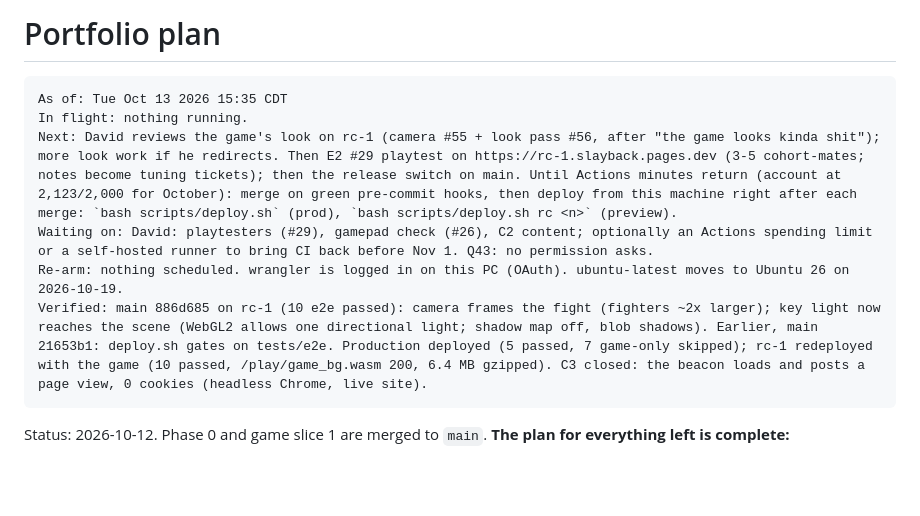
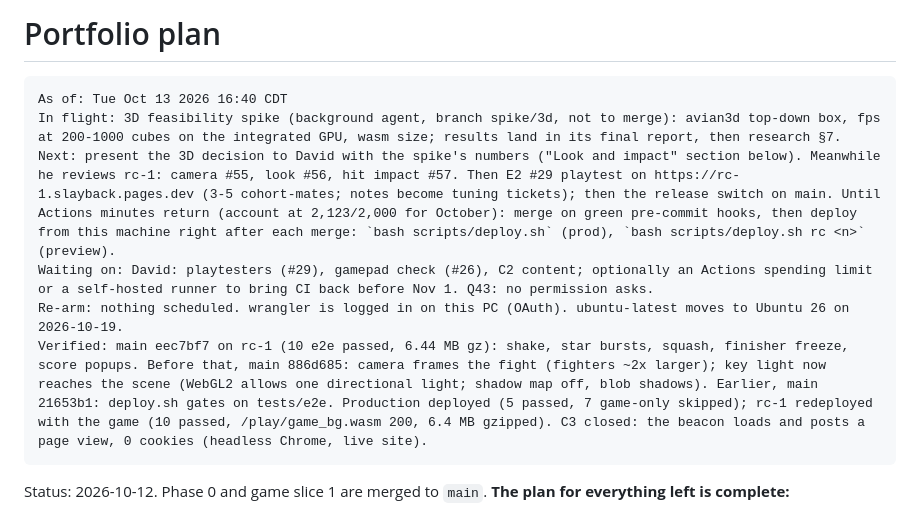
Before and after one commit to DavidSlayback/slayback-landing-page, a Markdown page: docs/PLAN.md, the part around the change. Rendered like a GitHub page; blank space fills up the shorter version.

Commit message:
Plan: impact pass on rc-1; 3D spike in flight
Co-Authored-By: Claude Opus 5.5 <noreply@anthropic.com>

````diff
--- a/docs/PLAN.md
+++ b/docs/PLAN.md
@@ -1,12 +1,12 @@
 # Portfolio plan
 
 ```text
-As of: Tue Oct 13 2026 15:35 CDT
-In flight: nothing running.
-Next: David reviews the game's look on rc-1 (camera #55 + look pass #56, after "the game looks kinda shit"); more look work if he redirects. Then E2 #29 playtest on https://rc-1.slayback.pages.dev (3-5 cohort-mates; notes become tuning tickets); then the release switch on main. Until Actions minutes return (account at 2,123/2,000 for October): merge on green pre-commit hooks, then deploy from this machine right after each merge: `bash scripts/deploy.sh` (prod), `bash scripts/deploy.sh rc <n>` (preview).
+As of: Tue Oct 13 2026 16:40 CDT
+In flight: 3D feasibility spike (background agent, branch spike/3d, not to merge): avian3d top-down box, fps at 200-1000 cubes on the integrated GPU, wasm size; results land in its final report, then research §7.
+Next: present the 3D decision to David with the spike's numbers ("Look and impact" section below). Meanwhile he reviews rc-1: camera #55, look #56, hit impact #57. Then E2 #29 playtest on https://rc-1.slayback.pages.dev (3-5 cohort-mates; notes become tuning tickets); then the release switch on main. Until Actions minutes return (account at 2,123/2,000 for October): merge on green pre-commit hooks, then deploy from this machine right after each merge: `bash scripts/deploy.sh` (prod), `bash scripts/deploy.sh rc <n>` (preview).
 Waiting on: David: playtesters (#29), gamepad check (#26), C2 content; optionally an Actions spending limit or a self-hosted runner to bring CI back before Nov 1. Q43: no permission asks.
 Re-arm: nothing scheduled. wrangler is logged in on this PC (OAuth). ubuntu-latest moves to Ubuntu 26 on 2026-10-19.
-Verified: main 886d685 on rc-1 (10 e2e passed): camera frames the fight (fighters ~2x larger); key light now reaches the scene (WebGL2 allows one directional light; shadow map off, blob shadows). Earlier, main 21653b1: deploy.sh gates on tests/e2e. Production deployed (5 passed, 7 game-only skipped); rc-1 redeployed with the game (10 passed, /play/game_bg.wasm 200, 6.4 MB gzipped). C3 closed: the beacon loads and posts a page view, 0 cookies (headless Chrome, live site).
+Verified: main eec7bf7 on rc-1 (10 e2e passed, 6.44 MB gz): shake, star bursts, squash, finisher freeze, score popups. Before that, main 886d685: camera frames the fight (fighters ~2x larger); key light now reaches the scene (WebGL2 allows one directional light; shadow map off, blob shadows). Earlier, main 21653b1: deploy.sh gates on tests/e2e. Production deployed (5 passed, 7 game-only skipped); rc-1 redeployed with the game (10 passed, /play/game_bg.wasm 200, 6.4 MB gzipped). C3 closed: the beacon loads and posts a page view, 0 cookies (headless Chrome, live site).
 ```
 
 Status: 2026-10-12. Phase 0 and game slice 1 are merged to `main`. **The plan for everything left is complete:**
````
